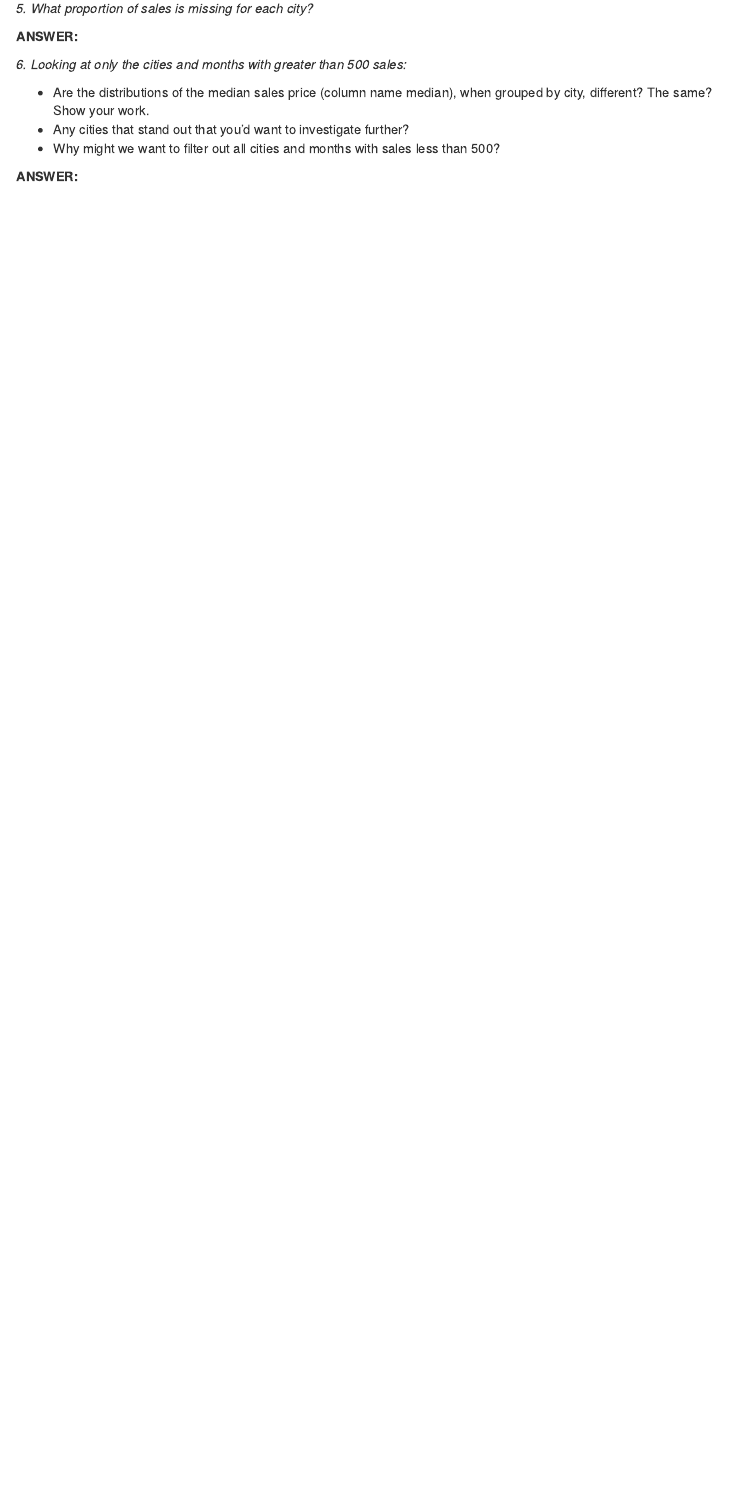
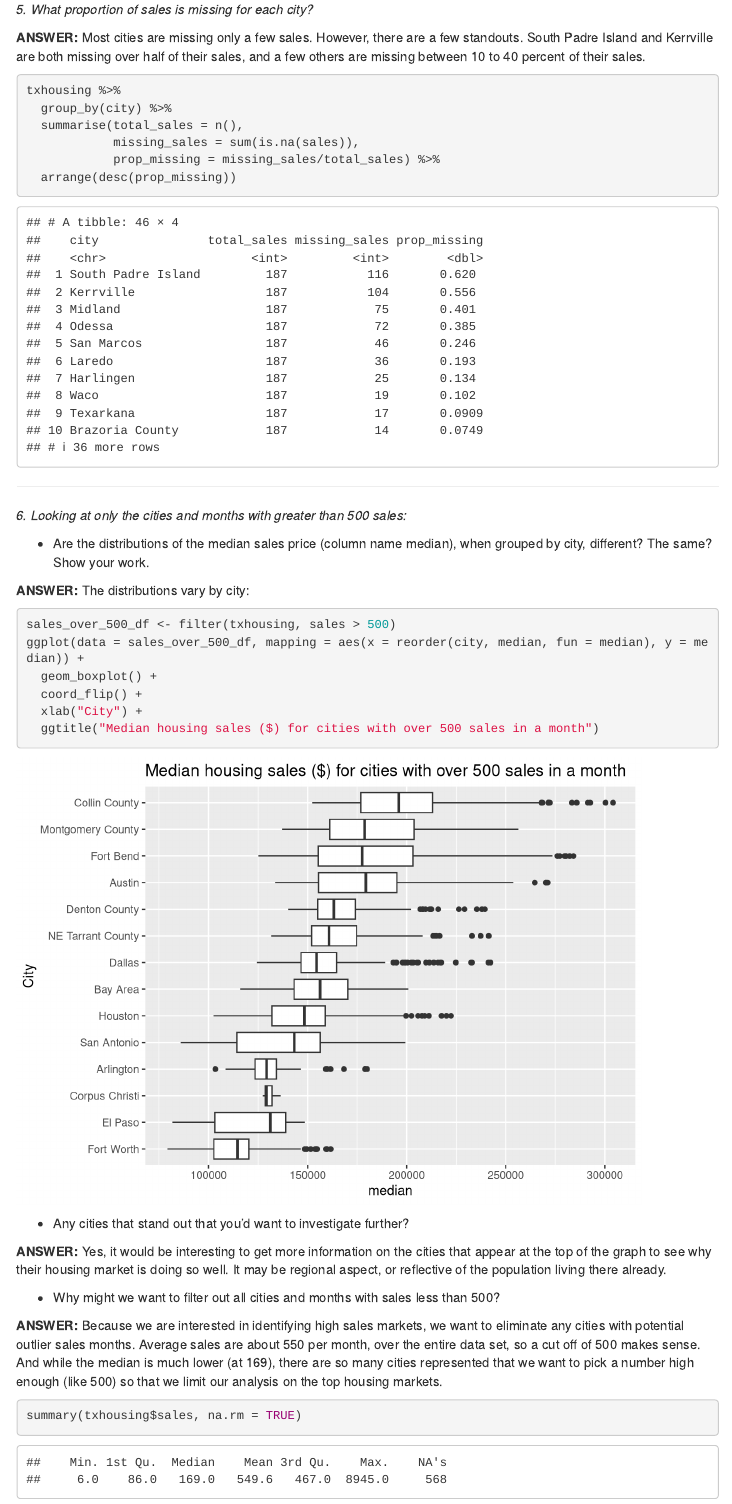
Before and after one commit to esaeslami/compscix-415-2-assignments, an R Markdown document (esa_eslami_midterm.Rmd): the page in a window 1100 px wide, from 6080 px down before the commit and from 7690 px down after it, so that both start at the same text. Rendered offline with R 4.5, knitr and Pandoc, with nearby package versions; some code elsewhere in the file could not run offline; menus at the side of the page are left out.

Commit message:
finished the midterm

````diff
--- a/esa_eslami_midterm.Rmd
+++ b/esa_eslami_midterm.Rmd
@@ -250,20 +230,0 @@ __ANSWER:__
-```{r EDA_a4, warning=FALSE, message=FALSE}
-
-```
-
-*5. What proportion of sales is missing for each city?*
-
-__ANSWER:__
-```{r EDA_a5, warning=FALSE, message=FALSE}
-
-```
-
-*6. Looking at only the cities and months with greater than 500 sales:*
-
-* Are the distributions of the median sales price (column name median), when grouped by city,
-different? The same? Show your work.
-* Any cities that stand out that you’d want to investigate further?
-* Why might we want to filter out all cities and months with sales less than 500?
-
-__ANSWER:__
-```{r EDA_a6, warning=FALSE, message=FALSE}
@@ -274,0 +279,39 @@ __ANSWER:__
+*5. What proportion of sales is missing for each city?*
+
+__ANSWER:__ Most cities are missing only a few sales. However, there are a few standouts. South Padre Island and Kerrville are both missing over half of their sales, and a few others are missing between 10 to 40 percent of their sales.
+```{r EDA_a5, warning=FALSE, message=FALSE}
+txhousing %>%
+  group_by(city) %>%
+  summarise(total_sales = n(),
+            missing_sales = sum(is.na(sales)),
+            prop_missing = missing_sales/total_sales) %>%
+  arrange(desc(prop_missing))
+```
+
+* * *
+
+*6. Looking at only the cities and months with greater than 500 sales:*
+
+* Are the distributions of the median sales price (column name median), when grouped by city, different? The same? Show your work.
+
+__ANSWER:__ The distributions vary by city:
+```{r EDA_a6_1, warning=FALSE, message=FALSE}
+sales_over_500_df <- filter(txhousing, sales > 500)
+ggplot(data = sales_over_500_df, mapping = aes(x = reorder(city, median, fun = median), y = median)) +
+  geom_boxplot() +
+  coord_flip() +
+  xlab("City") +
+  ggtitle("Median housing sales ($) for cities with over 500 sales in a month")
+```
+
+* Any cities that stand out that you’d want to investigate further?
+
+__ANSWER:__ Yes, it would be interesting to get more information on the cities that appear at the top of the graph to see why their housing market is doing so well. It may be regional aspect, or reflective of the population living there already.
+
+* Why might we want to filter out all cities and months with sales less than 500?
+
+__ANSWER:__ Because we are interested in identifying high sales markets, we want to eliminate any cities with potential outlier sales months. Average sales are about 550 per month, over the entire data set, so a cut off of 500 makes sense. And while the median is much lower (at 169), there are so many cities represented that we want to pick a number high enough (like 500) so that we limit our analysis on the top housing markets.
+```{r EDA_a6_2, warning=FALSE, message=FALSE}
+summary(txhousing$sales, na.rm = TRUE)
+```
+* * *
````
Also changed, not shown: esa_eslami_midterm.html, esa_eslami_midterm.Rmd (68 more changed lines).
